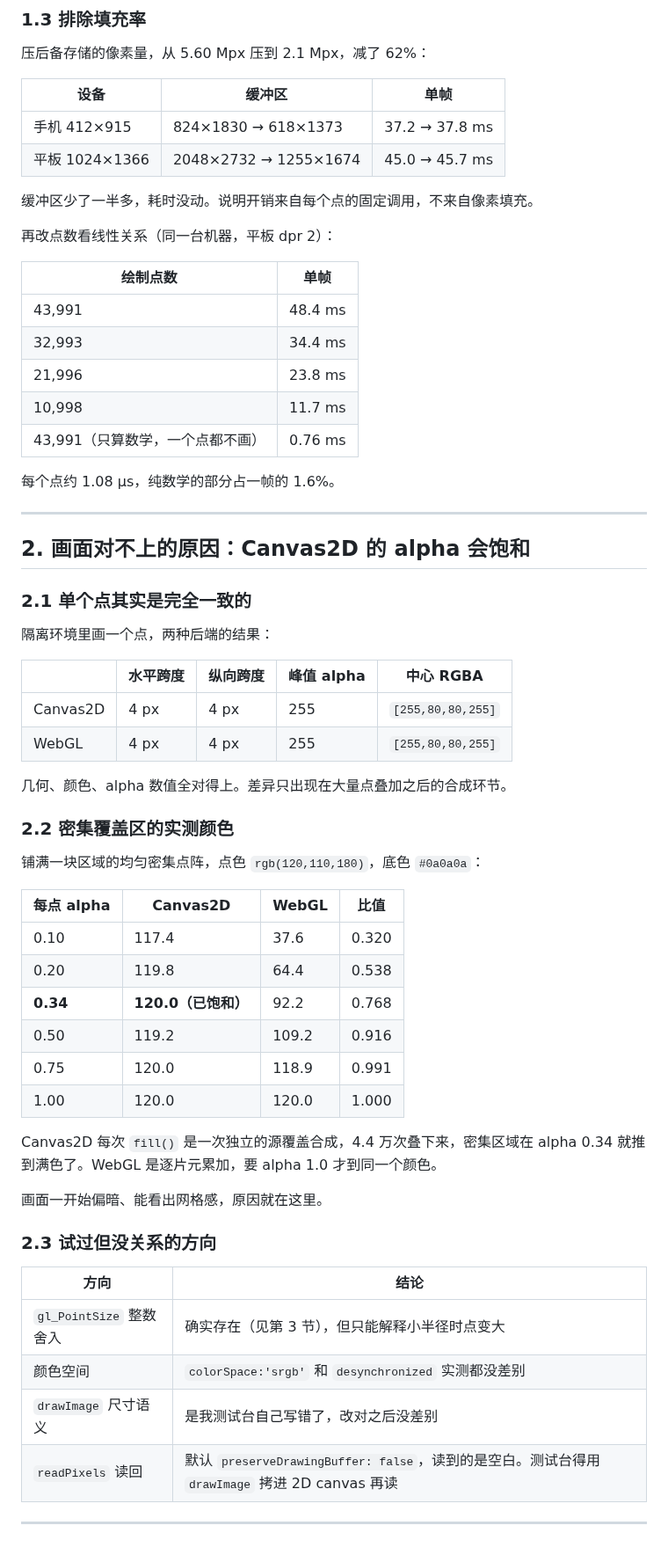
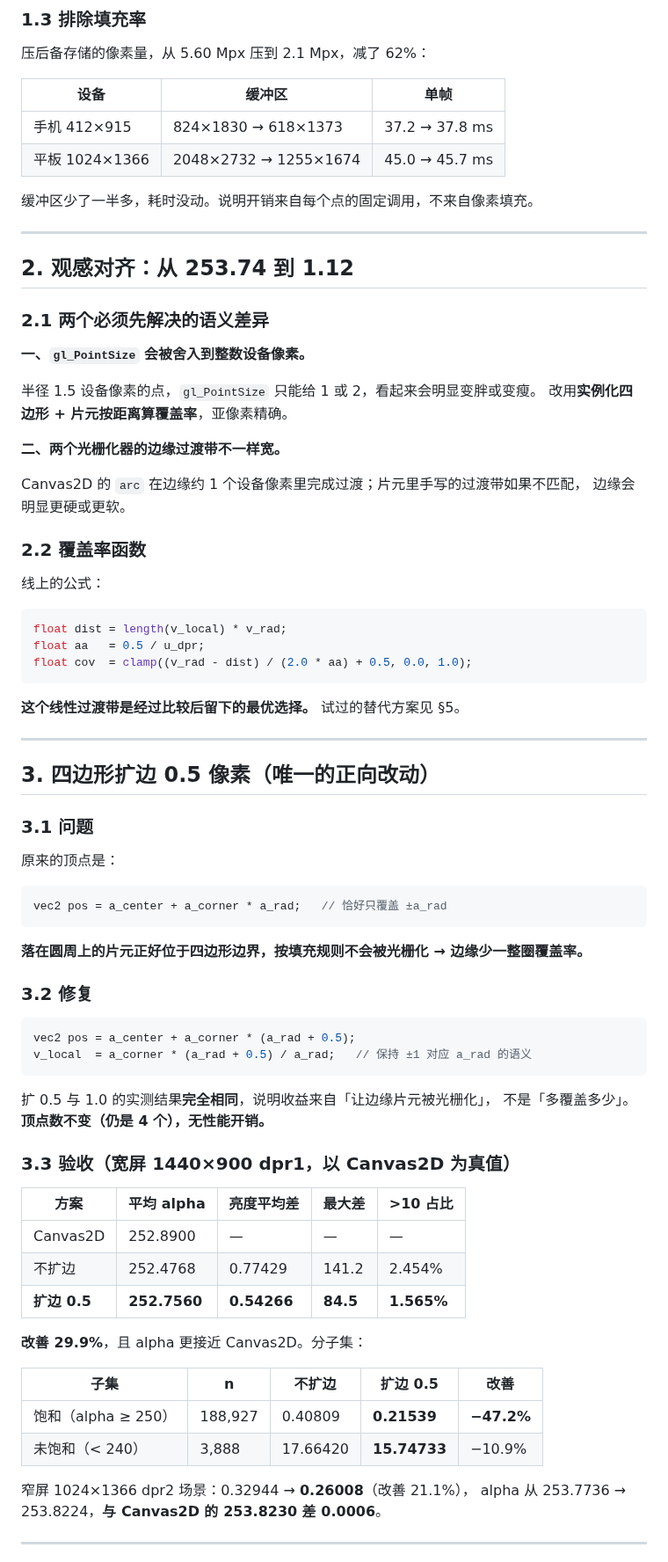
Before and after one commit to xiaozhi-6/webgl-particles, a Markdown page: docs/TECHNICAL.md, the part around one of its changes. Shown at 88% size. Rendered like a GitHub page.

Commit message:
Rewrite technical notes: measured GPU cost structure, corrected the removed density-correction section, added the measurement pitfalls summary

````diff
--- a/docs/TECHNICAL.md
+++ b/docs/TECHNICAL.md
@@ -40,59 +42,75 @@ README 讲怎么用。这里放实测数据、根因分析、标定过程和走
 
 缓冲区少了一半多，耗时没动。说明开销来自每个点的固定调用，不来自像素填充。
 
-再改点数看线性关系（同一台机器，平板 dpr 2）：
+---
 
-| 绘制点数 | 单帧 |
-|---|---|
-| 43,991 | 48.4 ms |
-| 32,993 | 34.4 ms |
-| 21,996 | 23.8 ms |
-| 10,998 | 11.7 ms |
-| 43,991（只算数学，一个点都不画） | 0.76 ms |
+## 2. 观感对齐：从 253.74 到 1.12
 
-每个点约 1.08 µs，纯数学的部分占一帧的 1.6%。
+### 2.1 两个必须先解决的语义差异
+
+**一、`gl_PointSize` 会被舍入到整数设备像素。**
+
+半径 1.5 设备像素的点，`gl_PointSize` 只能给 1 或 2，看起来会明显变胖或变瘦。
+改用**实例化四边形 + 片元按距离算覆盖率**，亚像素精确。
+
+**二、两个光栅化器的边缘过渡带不一样宽。**
+
+Canvas2D 的 `arc` 在边缘约 1 个设备像素里完成过渡；片元里手写的过渡带如果不匹配，
+边缘会明显更硬或更软。
+
+### 2.2 覆盖率函数
+
+线上的公式：
+
+```glsl
+float dist = length(v_local) * v_rad;
+float aa   = 0.5 / u_dpr;
+float cov  = clamp((v_rad - dist) / (2.0 * aa) + 0.5, 0.0, 1.0);
+```
+
+**这个线性过渡带是经过比较后留下的最优选择。** 试过的替代方案见 §5。
 
 ---
 
-## 2. 画面对不上的原因：Canvas2D 的 alpha 会饱和
+## 3. 四边形扩边 0.5 像素（唯一的正向改动）
 
-### 2.1 单个点其实是完全一致的
+### 3.1 问题
 
-隔离环境里画一个点，两种后端的结果：
+原来的顶点是：
 
-| | 水平跨度 | 纵向跨度 | 峰值 alpha | 中心 RGBA |
+```glsl
+vec2 pos = a_center + a_corner * a_rad;   // 恰好只覆盖 ±a_rad
+```
+
+**落在圆周上的片元正好位于四边形边界，按填充规则不会被光栅化 → 边缘少一整圈覆盖率。**
+
+### 3.2 修复
+
+```glsl
+vec2 pos = a_center + a_corner * (a_rad + 0.5);
+v_local  = a_corner * (a_rad + 0.5) / a_rad;   // 保持 ±1 对应 a_rad 的语义
+```
+
+扩 0.5 与 1.0 的实测结果**完全相同**，说明收益来自「让边缘片元被光栅化」，
+不是「多覆盖多少」。**顶点数不变（仍是 4 个），无性能开销。**
+
+### 3.3 验收（宽屏 1440×900 dpr1，以 Canvas2D 为真值）
+
+| 方案 | 平均 alpha | 亮度平均差 | 最大差 | >10 占比 |
 |---|---|---|---|---|
-| Canvas2D | 4 px | 4 px | 255 | `[255,80,80,255]` |
-| WebGL | 4 px | 4 px | 255 | `[255,80,80,255]` |
+| Canvas2D | 252.8900 | — | — | — |
+| 不扩边 | 252.4768 | 0.77429 | 141.2 | 2.454% |
+| **扩边 0.5** | **252.7560** | **0.54266** | **84.5** | **1.565%** |
 
-几何、颜色、alpha 数值全对得上。差异只出现在大量点叠加之后的合成环节。
+**改善 29.9%**，且 alpha 更接近 Canvas2D。分子集：
 
-### 2.2 密集覆盖区的实测颜色
+| 子集 | n | 不扩边 | 扩边 0.5 | 改善 |
+|---|---|---|---|---|
+| 饱和（alpha ≥ 250） | 188,927 | 0.40809 | **0.21539** | **−47.2%** |
+| 未饱和（< 240） | 3,888 | 17.66420 | **15.74733** | −10.9% |
 
-铺满一块区域的均匀密集点阵，点色 `rgb(120,110,180)`，底色 `#0a0a0a`：
-
-| 每点 alpha | Canvas2D | WebGL | 比值 |
-|---|---|---|---|
-| 0.10 | 117.4 | 37.6 | 0.320 |
-| 0.20 | 119.8 | 64.4 | 0.538 |
-| **0.34** | **120.0（已饱和）** | 92.2 | 0.768 |
-| 0.50 | 119.2 | 109.2 | 0.916 |
-| 0.75 | 120.0 | 118.9 | 0.991 |
-| 1.00 | 120.0 | 120.0 | 1.000 |
-
-Canvas2D 每次 `fill()` 是一次独立的源覆盖合成，4.4 万次叠下来，密集区域在 alpha 0.34
-就推到满色了。WebGL 是逐片元累加，要 alpha 1.0 才到同一个颜色。
-
-画面一开始偏暗、能看出网格感，原因就在这里。
-
-### 2.3 试过但没关系的方向
-
-| 方向 | 结论 |
-|---|---|
-| `gl_PointSize` 整数舍入 | 确实存在（见第 3 节），但只能解释小半径时点变大 |
-| 颜色空间 | `colorSpace:'srgb'` 和 `desynchronized` 实测都没差别 |
-| `drawImage` 尺寸语义 | 是我测试台自己写错了，改对之后没差别 |
-| `readPixels` 读回 | 默认 `preserveDrawingBuffer: false`，读到的是空白。测试台得用 `drawImage` 拷进 2D canvas 再读 |
+窄屏 1024×1366 dpr2 场景：0.32944 → **0.26008**（改善 21.1%），
+alpha 从 253.7736 → 253.8224，**与 Canvas2D 的 253.8230 差 0.0006**。
 
 ---
 
````
Also changed, not shown: other parts of docs/TECHNICAL.md (+264 -132 lines).
